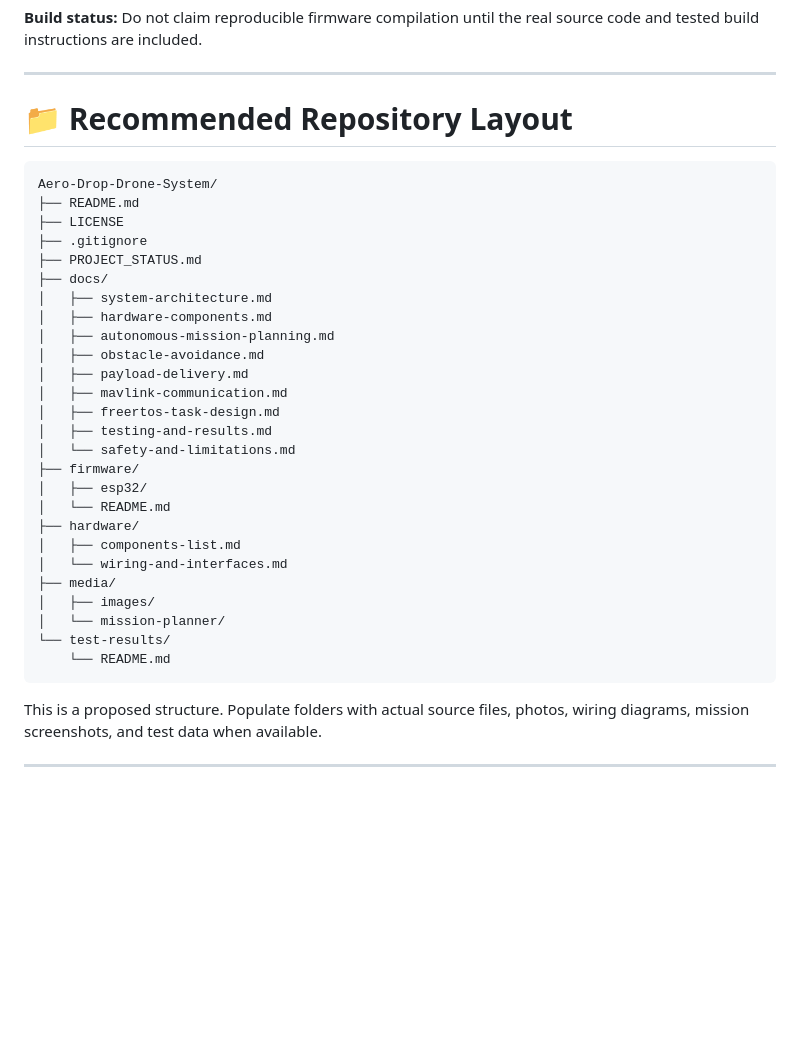
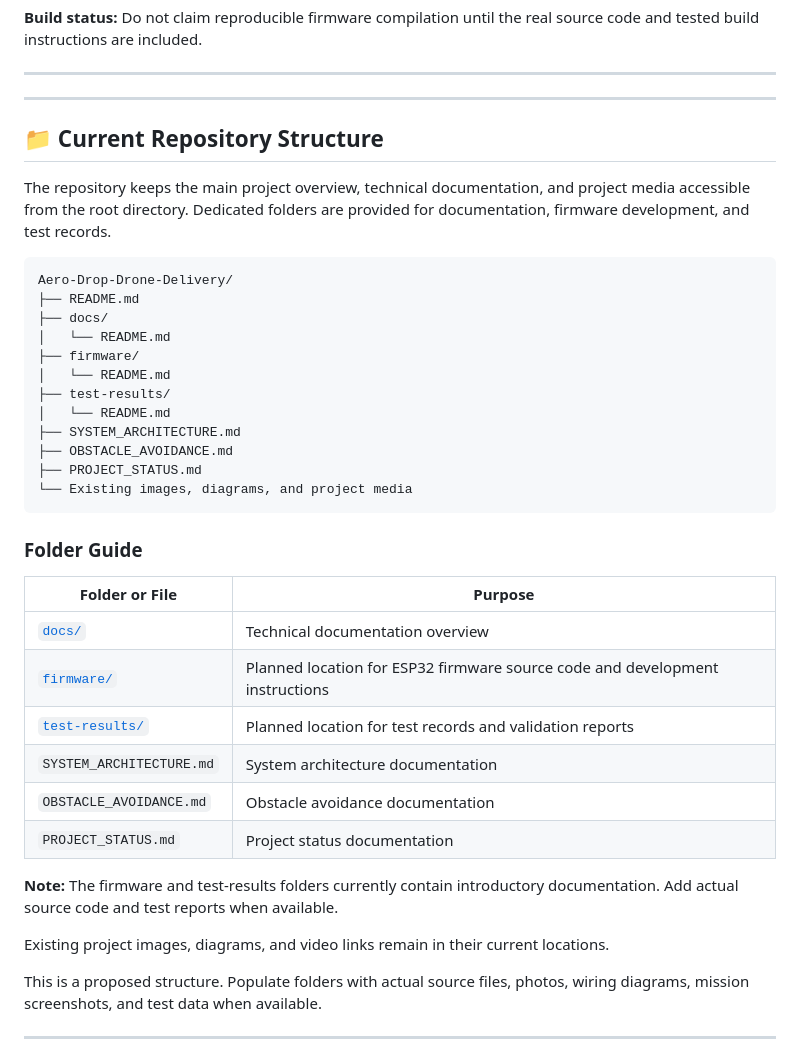
Before and after one commit to uppalapati-Ajay/Aero-Drop-Drone-Delivery, a Markdown page: README.md, the part around the change. Rendered like a GitHub page; blank space fills up the shorter version.

Commit message:
Revise README for current repository structure and guide
Updated the repository layout and added a folder guide for better organization and clarity.

````diff
--- a/README.md
+++ b/README.md
@@ -1142,36 +1142,42 @@ The precise build procedure depends on the actual source code, board variant, li
 
 ---
 
-# 📁 Recommended Repository Layout
+
+---
+
+## 📁 Current Repository Structure
+
+The repository keeps the main project overview, technical documentation, and project media accessible from the root directory. Dedicated folders are provided for documentation, firmware development, and test records.
 
 ```text
-Aero-Drop-Drone-System/
+Aero-Drop-Drone-Delivery/
 ├── README.md
-├── LICENSE
-├── .gitignore
+├── docs/
+│   └── README.md
+├── firmware/
+│   └── README.md
+├── test-results/
+│   └── README.md
+├── SYSTEM_ARCHITECTURE.md
+├── OBSTACLE_AVOIDANCE.md
 ├── PROJECT_STATUS.md
-├── docs/
-│   ├── system-architecture.md
-│   ├── hardware-components.md
-│   ├── autonomous-mission-planning.md
-│   ├── obstacle-avoidance.md
-│   ├── payload-delivery.md
-│   ├── mavlink-communication.md
-│   ├── freertos-task-design.md
-│   ├── testing-and-results.md
-│   └── safety-and-limitations.md
-├── firmware/
-│   ├── esp32/
-│   └── README.md
-├── hardware/
-│   ├── components-list.md
-│   └── wiring-and-interfaces.md
-├── media/
-│   ├── images/
-│   └── mission-planner/
-└── test-results/
-    └── README.md
+└── Existing images, diagrams, and project media
 ```
+
+### Folder Guide
+
+| Folder or File | Purpose |
+|---|---|
+| [`docs/`](docs/README.md) | Technical documentation overview |
+| [`firmware/`](firmware/README.md) | Planned location for ESP32 firmware source code and development instructions |
+| [`test-results/`](test-results/README.md) | Planned location for test records and validation reports |
+| `SYSTEM_ARCHITECTURE.md` | System architecture documentation |
+| `OBSTACLE_AVOIDANCE.md` | Obstacle avoidance documentation |
+| `PROJECT_STATUS.md` | Project status documentation |
+
+**Note:** The firmware and test-results folders currently contain introductory documentation. Add actual source code and test reports when available.
+
+Existing project images, diagrams, and video links remain in their current locations.
 
 This is a proposed structure. Populate folders with actual source files, photos, wiring diagrams, mission screenshots, and test data when available.
 
````
